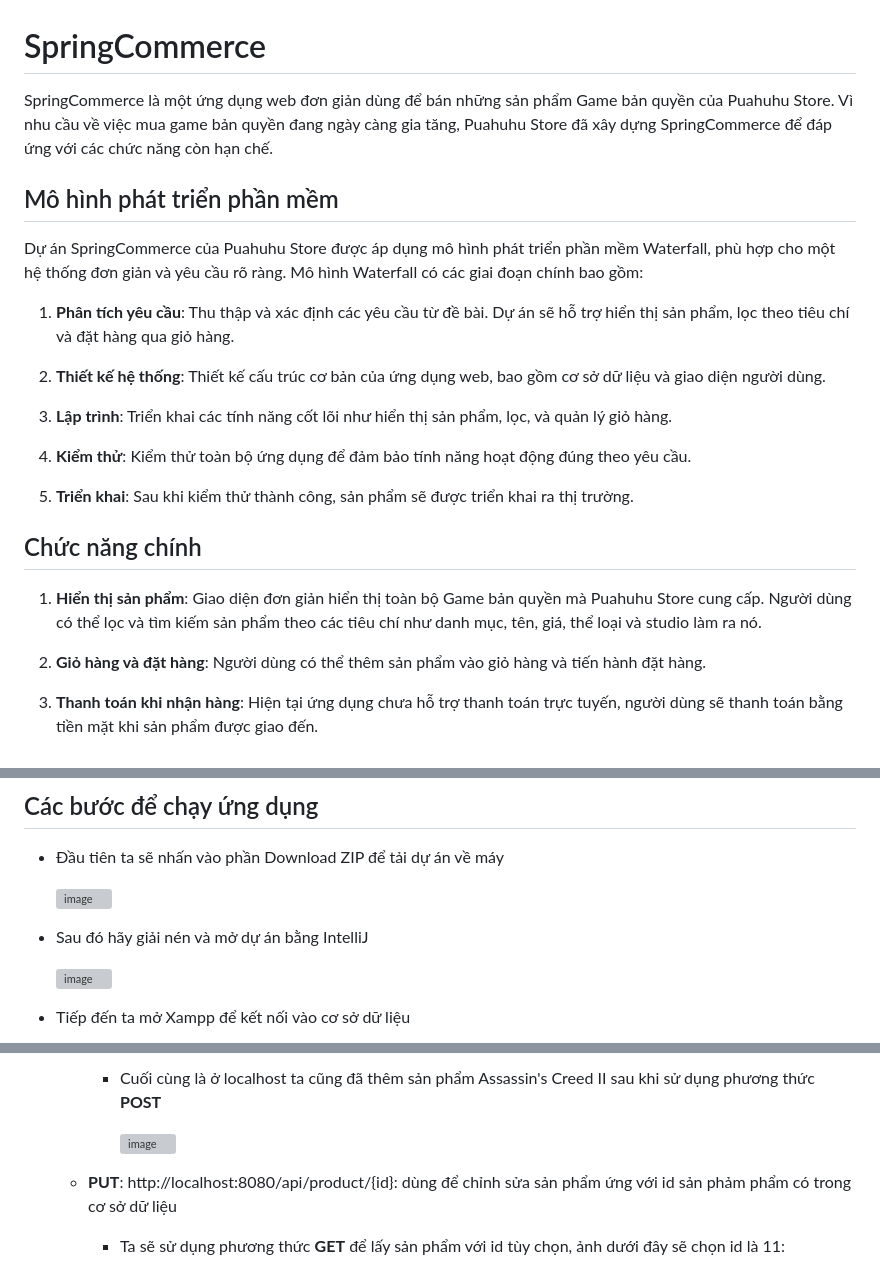
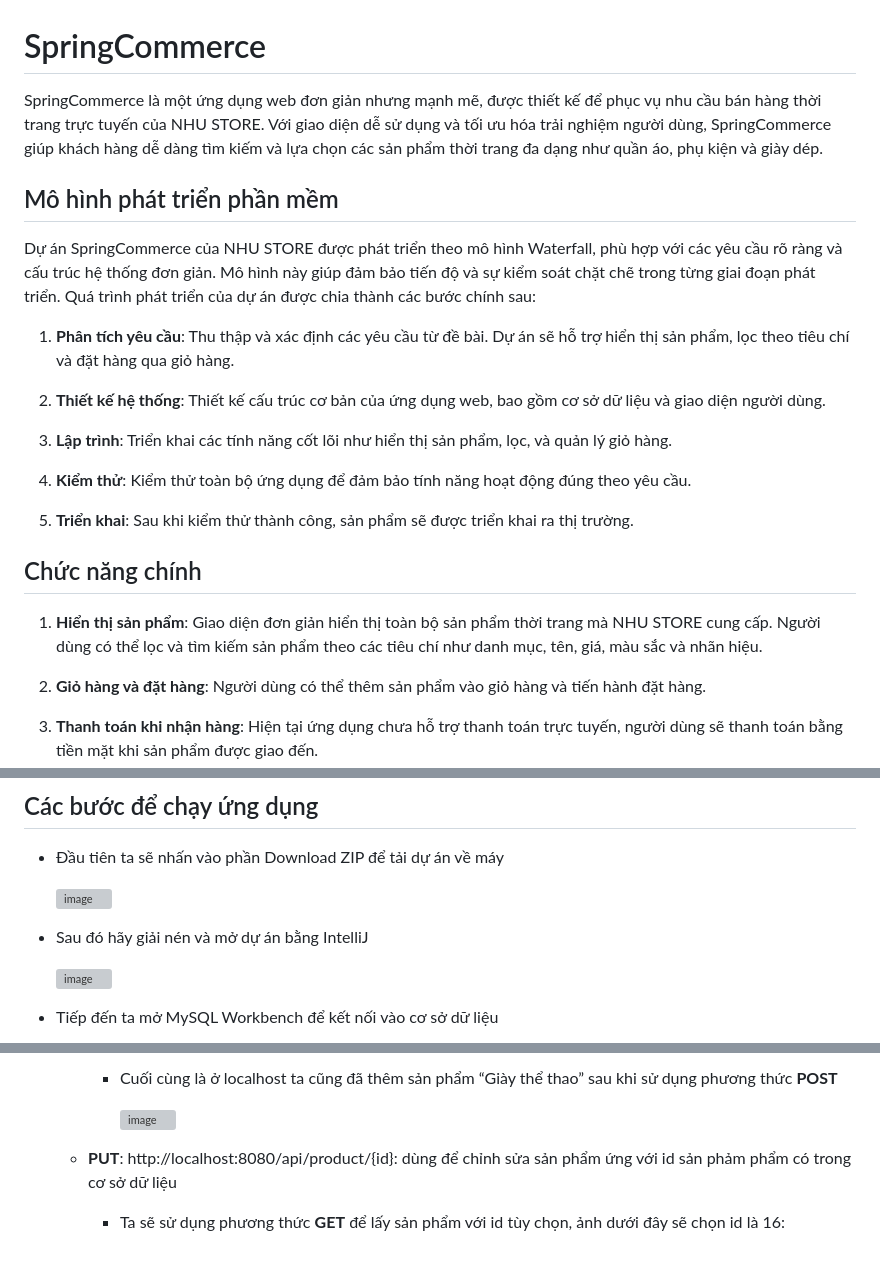
Before and after one commit to AnhNhu3304/-52200052_CONG-NGHE-JAVA_HK1, a Markdown page: README.md, 3 parts joined by grey strips. GitHub-like rendering; grey boxes are pictures that could not be loaded.

```diff
--- a/README.md
+++ b/README.md
@@ -1,10 +1,10 @@
 # SpringCommerce
 
-SpringCommerce là một ứng dụng web đơn giản dùng để bán những sản phẩm Game bản quyền của Puahuhu Store. Vì nhu cầu về việc mua game bản quyền đang ngày càng gia tăng, Puahuhu Store đã xây dựng SpringCommerce để đáp ứng với các chức năng còn hạn chế.
+SpringCommerce là một ứng dụng web đơn giản nhưng mạnh mẽ, được thiết kế để phục vụ nhu cầu bán hàng thời trang trực tuyến của NHU STORE. Với giao diện dễ sử dụng và tối ưu hóa trải nghiệm người dùng, SpringCommerce giúp khách hàng dễ dàng tìm kiếm và lựa chọn các sản phẩm thời trang đa dạng như quần áo, phụ kiện và giày dép.
 
 ## Mô hình phát triển phần mềm
 
-Dự án SpringCommerce của Puahuhu Store được áp dụng mô hình phát triển phần mềm Waterfall, phù hợp cho một hệ thống đơn giản và yêu cầu rõ ràng. Mô hình Waterfall có các giai đoạn chính bao gồm:
+Dự án SpringCommerce của NHU STORE được phát triển theo mô hình Waterfall, phù hợp với các yêu cầu rõ ràng và cấu trúc hệ thống đơn giản. Mô hình này giúp đảm bảo tiến độ và sự kiểm soát chặt chẽ trong từng giai đoạn phát triển. Quá trình phát triển của dự án được chia thành các bước chính sau:
 
 1. **Phân tích yêu cầu**: Thu thập và xác định các yêu cầu từ đề bài. Dự án sẽ hỗ trợ hiển thị sản phẩm, lọc theo tiêu chí và đặt hàng qua giỏ hàng.
 
@@ -18,7 +18,7 @@ Dự án SpringCommerce của Puahuhu Store được áp dụng mô hình phát
 
 ## Chức năng chính
 
-1. **Hiển thị sản phẩm**: Giao diện đơn giản hiển thị toàn bộ Game bản quyền mà Puahuhu Store cung cấp. Người dùng có thể lọc và tìm kiếm sản phẩm theo các tiêu chí như danh mục, tên, giá, thể loại và studio làm ra nó.
+1. **Hiển thị sản phẩm**: Giao diện đơn giản hiển thị toàn bộ sản phẩm thời trang mà NHU STORE cung cấp. Người dùng có thể lọc và tìm kiếm sản phẩm theo các tiêu chí như danh mục, tên, giá, màu sắc và nhãn hiệu.
 
 2. **Giỏ hàng và đặt hàng**: Người dùng có thể thêm sản phẩm vào giỏ hàng và tiến hành đặt hàng.
 
@@ -71,3 +71,3 @@ Cấu trúc này giúp ứng dụng dễ dàng bảo trì, mở rộng và đả
 
-- Tiếp đến ta mở Xampp để kết nối vào cơ sở dữ liệu
+- Tiếp đến ta mở MySQL Workbench để kết nối vào cơ sở dữ liệu
 
@@ -111,3 +111,3 @@ Cấu trúc này giúp ứng dụng dễ dàng bảo trì, mở rộng và đả
 
-     - Cuối cùng là ở localhost ta cũng đã thêm sản phẩm Assassin's Creed II sau khi sử dụng phương thức **POST**
+     - Cuối cùng là ở localhost ta cũng đã thêm sản phẩm “Giày thể thao” sau khi sử dụng phương thức **POST**
 
@@ -115,5 +115,5 @@ Cấu trúc này giúp ứng dụng dễ dàng bảo trì, mở rộng và đả
 
    - **PUT**: http://localhost:8080/api/product/{id}: dùng để chỉnh sửa sản phẩm ứng với id sản phảm phẩm có trong cơ sở dữ liệu
 
-      - Ta sẽ sử dụng phương thức **GET** để lấy sản phẩm với id tùy chọn, ảnh dưới đây sẽ chọn id là 11:
+      - Ta sẽ sử dụng phương thức **GET** để lấy sản phẩm với id tùy chọn, ảnh dưới đây sẽ chọn id là 16:
 
```
Also changed, not shown: other parts of README.md (+27 -27 lines).
